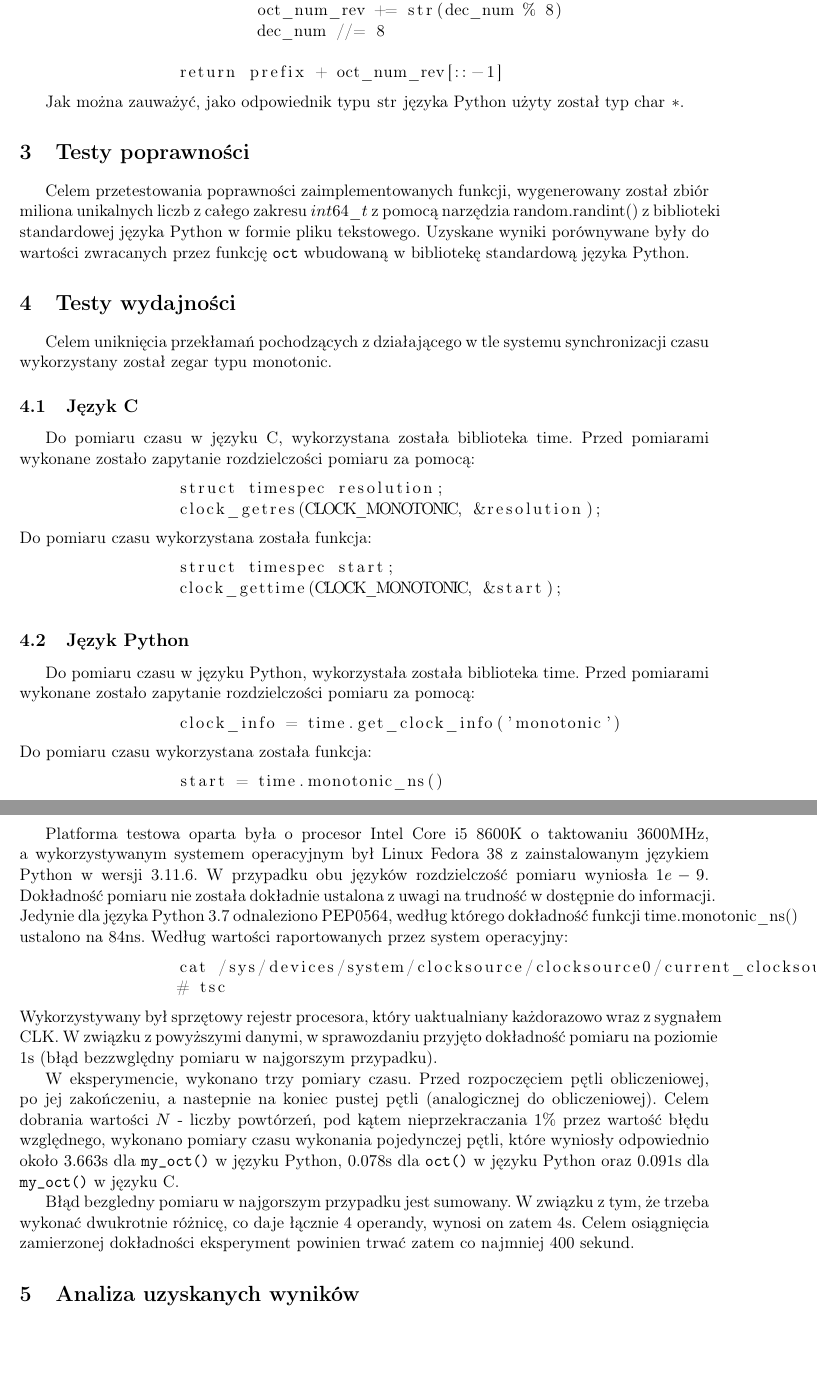
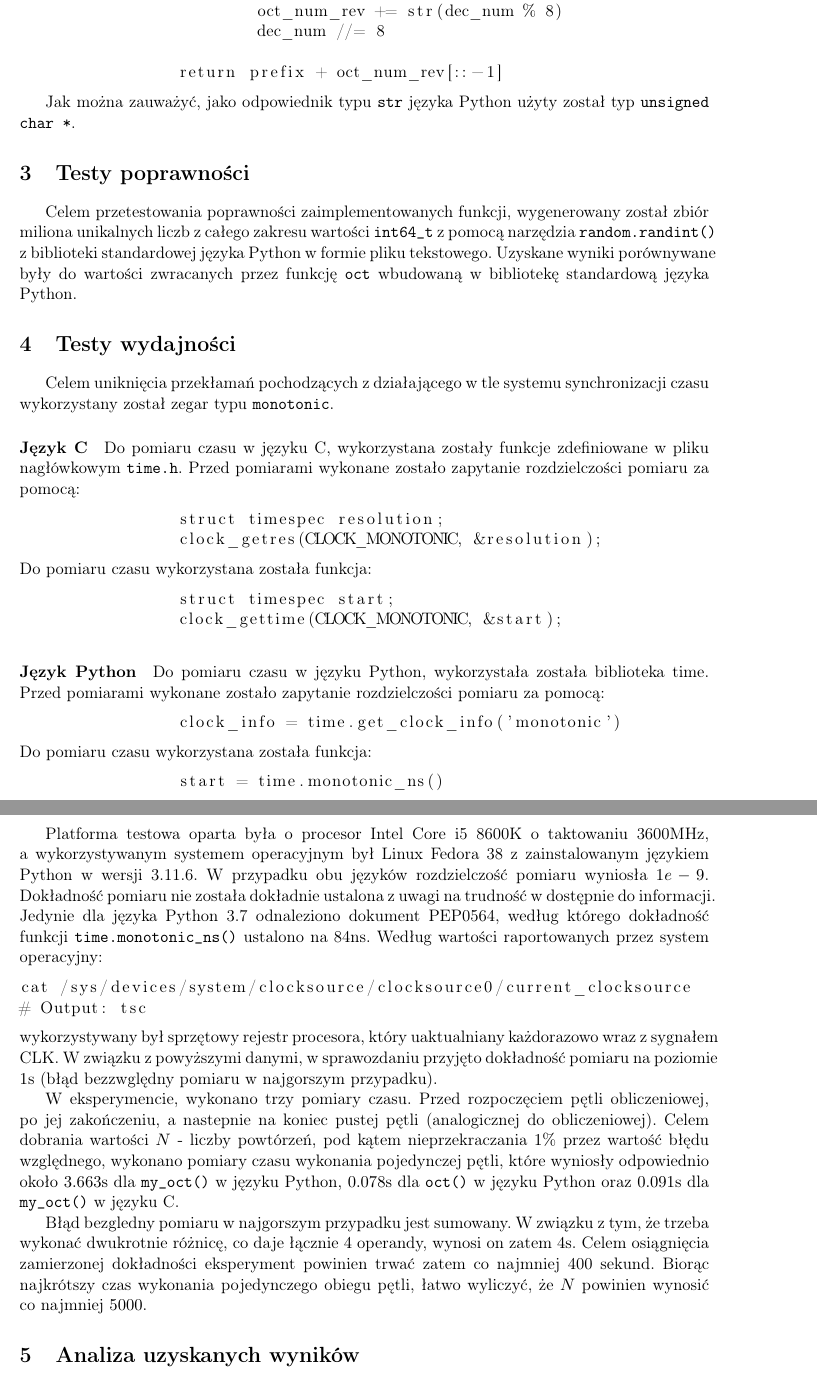
Before and after one commit to punfil/Own_Projects, a LaTeX document (jezyki_skryptowe/proj1/184657_Panfil_Wojciech_Zadanie_1.tex): two parts of pages 2 and 3 of 3, joined at a grey line, cut so that both start at the same text, the shorter picture padded with empty space. Compiled offline with pdfLaTeX.

Commit message:
skryptowe: Add more sprawozdanie
Signed-off-by: punfil <wojtek.panfil@hotmail.com>

```diff
--- a/jezyki_skryptowe/proj1/184657_Panfil_Wojciech_Zadanie_1.tex
+++ b/jezyki_skryptowe/proj1/184657_Panfil_Wojciech_Zadanie_1.tex
@@ -79,21 +79,21 @@
 		return prefix + oct_num_rev[::-1]
 	\end{lstlisting}
 
-	Jak można zauważyć, jako odpowiednik typu \lstinline{str} języka Python użyty został typ \lstinline{char *}.
+	Jak można zauważyć, jako odpowiednik typu \texttt{str} języka Python użyty został typ \texttt{unsigned char *}.
 
 	\section{Testy poprawności}
 	Celem przetestowania poprawności zaimplementowanych funkcji,
-	wygenerowany został zbiór miliona unikalnych liczb z całego zakresu $int64\_t$
-	z pomocą narzędzia random.randint() z biblioteki standardowej języka Python w formie pliku tekstowego.
+	wygenerowany został zbiór miliona unikalnych liczb z całego zakresu wartości \texttt{int64\_t}
+	z pomocą narzędzia \texttt{random.randint()} z biblioteki standardowej języka Python w formie pliku tekstowego.
 	Uzyskane wyniki porównywane były do wartości zwracanych przez funkcję \texttt{oct} wbudowaną w bibliotekę
 	standardową języka Python.
 
 	\section{Testy wydajności}
 		Celem uniknięcia przekłamań pochodzących z działającego w tle systemu synchronizacji czasu
-		wykorzystany został zegar typu \lstinline{monotonic}.
+		wykorzystany został zegar typu \texttt{monotonic}.
 
-		\subsection{Język C}
-		Do pomiaru czasu w języku C, wykorzystana została biblioteka \lstinline{time}.
+		\paragraph{Język C}
+		Do pomiaru czasu w języku C, wykorzystana zostały funkcje zdefiniowane w pliku nagłówkowym \texttt{time.h}.
 		Przed pomiarami wykonane zostało zapytanie rozdzielczości pomiaru za pomocą:
 		\begin{lstlisting}
 		struct timespec resolution;
@@ -105,7 +105,7 @@
 		clock_gettime(CLOCK_MONOTONIC, &start);
 		\end{lstlisting}
 
-		\subsection{Język Python}
+		\paragraph{Język Python}
 		Do pomiaru czasu w języku Python, wykorzystała została biblioteka \lstinline{time}.
 		Przed pomiarami wykonane zostało zapytanie rozdzielczości pomiaru za pomocą:
 		\begin{lstlisting}
@@ -120,21 +120,22 @@
 		a wykorzystywanym systemem operacyjnym był Linux Fedora 38 z zainstalowanym językiem Python w wersji 3.11.6.
 		W przypadku obu języków rozdzielczość pomiaru wyniosła $1e-9$.
 		Dokładność pomiaru nie została dokładnie ustalona z uwagi na trudność w dostępnie do informacji.
-		Jedynie dla języka Python 3.7 odnaleziono PEP0564, według którego dokładność funkcji \lstinline{time.monotonic_ns()} ustalono na 84ns.
+		Jedynie dla języka Python 3.7 odnaleziono dokument PEP0564, według którego dokładność funkcji \texttt{time.monotonic\_ns()} ustalono na 84ns.
 		Według wartości raportowanych przez system operacyjny:
 		\begin{lstlisting}
-		cat /sys/devices/system/clocksource/clocksource0/current_clocksource
-		# tsc
+cat /sys/devices/system/clocksource/clocksource0/current_clocksource
+# Output: tsc
 		\end{lstlisting}
-		Wykorzystywany był sprzętowy rejestr procesora, który uaktualniany każdorazowo wraz z sygnałem CLK.
-		W związku z powyższymi danymi, w sprawozdaniu przyjęto dokładność pomiaru na poziomie 1s (błąd bezzwględny pomiaru w najgorszym przypadku).
+		wykorzystywany był sprzętowy rejestr procesora, który uaktualniany każdorazowo wraz z sygnałem CLK.
+		W związku z powyższymi danymi, w sprawozdaniu przyjęto dokładność pomiaru na poziomie $1$s (błąd bezzwględny pomiaru w najgorszym przypadku).
 
 		W eksperymencie, wykonano trzy pomiary czasu. Przed rozpoczęciem pętli obliczeniowej, po jej zakończeniu, a nastepnie na koniec pustej pętli (analogicznej do obliczeniowej).
 		Celem dobrania wartości $N$ - liczby powtórzeń, pod kątem nieprzekraczania $1\%$ przez wartość błędu względnego, wykonano pomiary czasu wykonania pojedynczej pętli,
 		które wyniosły odpowiednio około $3.663$s dla \texttt{my\_oct()} w języku Python, $0.078$s dla \texttt{oct()} w języku Python oraz $0.091$s dla \texttt{my\_oct()} w języku C.
 
-		Błąd bezgledny pomiaru w najgorszym przypadku jest sumowany. W związku z tym, że trzeba wykonać dwukrotnie różnicę, co daje łącznie 4 operandy, wynosi on zatem 4s.
-		Celem osiągnięcia zamierzonej dokładności eksperyment powinien trwać zatem co najmniej 400 sekund.
+		Błąd bezgledny pomiaru w najgorszym przypadku jest sumowany. W związku z tym, że trzeba wykonać dwukrotnie różnicę, co daje łącznie $4$ operandy, wynosi on zatem $4$s.
+		Celem osiągnięcia zamierzonej dokładności eksperyment powinien trwać zatem co najmniej 400 sekund. Biorąc najkrótszy czas wykonania pojedynczego obiegu pętli, łatwo wyliczyć,
+		że $N$ powinien wynosić co najmniej $5000$.
 
 
 	\section{Analiza uzyskanych wyników}
```
Also changed, not shown: jezyki_skryptowe/proj1/184657_Panfil_Wojciech_Zadanie_1.tex (2 more changed lines), 2 other files.
